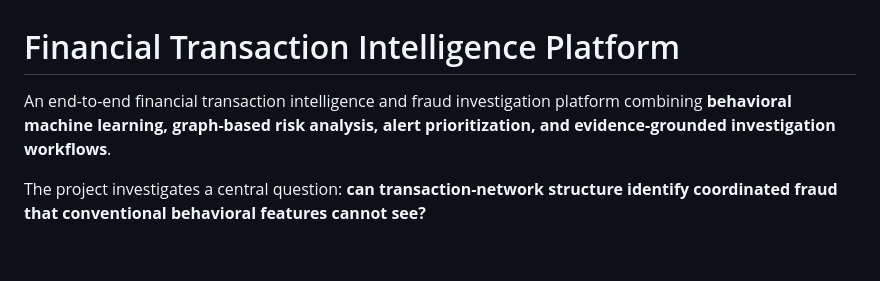
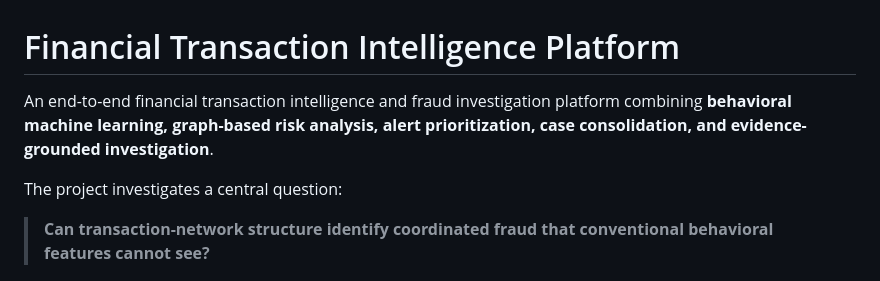
Before and after one commit to archiie24/financial-transaction-intelligence, a Markdown page: README.md, the part around one of its changes. Drawn GitHub-style; blank space fills up the shorter version.

```diff
--- a/README.md
+++ b/README.md
@@ -1,8 +1,10 @@
 # Financial Transaction Intelligence Platform
 
-An end-to-end financial transaction intelligence and fraud investigation platform combining **behavioral machine learning, graph-based risk analysis, alert prioritization, and evidence-grounded investigation workflows**.
+An end-to-end financial transaction intelligence and fraud investigation platform combining **behavioral machine learning, graph-based risk analysis, alert prioritization, case consolidation, and evidence-grounded investigation**.
 
-The project investigates a central question: **can transaction-network structure identify coordinated fraud that conventional behavioral features cannot see?**
+The project investigates a central question:
+
+> **Can transaction-network structure identify coordinated fraud that conventional behavioral features cannot see?**
 
 ![Investigation Dashboard](screenshots/dashboard.png)
 
```
Also changed, not shown: other parts of README.md (+17 -10 lines).
